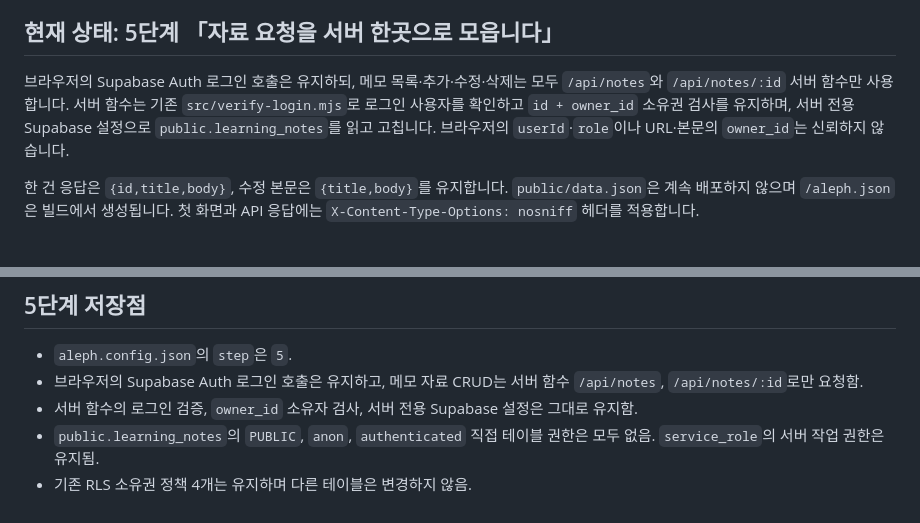
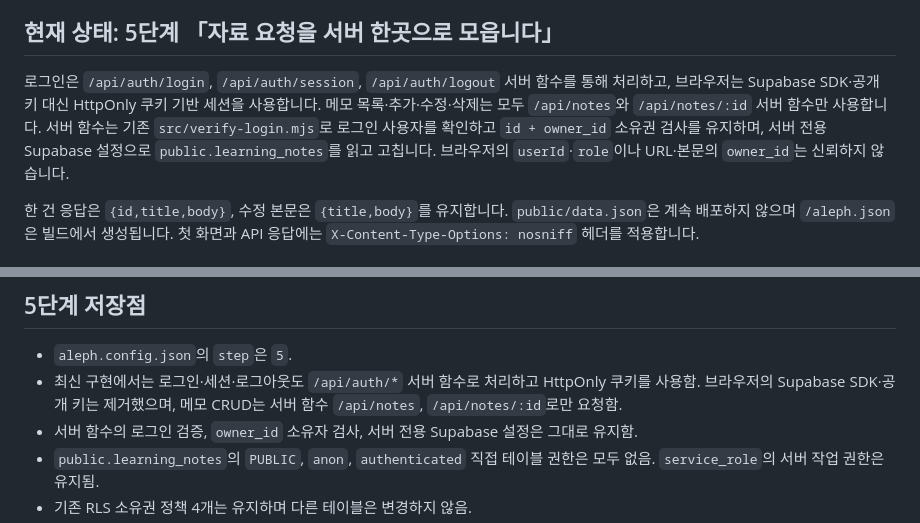
Before and after one commit to graypork/choi-bujang-secret-vault, a Markdown page: README.md, 2 parts joined by grey strips. Rendered like a GitHub page.

Commit message:
docs: align step 5 README with server-side auth

```diff
--- a/README.md
+++ b/README.md
@@ -4,7 +4,7 @@
 
 ## 현재 상태: 5단계 「자료 요청을 서버 한곳으로 모읍니다」
 
-브라우저의 Supabase Auth 로그인 호출은 유지하되, 메모 목록·추가·수정·삭제는 모두 `/api/notes`와 `/api/notes/:id` 서버 함수만 사용합니다. 서버 함수는 기존 `src/verify-login.mjs`로 로그인 사용자를 확인하고 `id + owner_id` 소유권 검사를 유지하며, 서버 전용 Supabase 설정으로 `public.learning_notes`를 읽고 고칩니다. 브라우저의 `userId`·`role`이나 URL·본문의 `owner_id`는 신뢰하지 않습니다.
+로그인은 `/api/auth/login`, `/api/auth/session`, `/api/auth/logout` 서버 함수를 통해 처리하고, 브라우저는 Supabase SDK·공개 키 대신 HttpOnly 쿠키 기반 세션을 사용합니다. 메모 목록·추가·수정·삭제는 모두 `/api/notes`와 `/api/notes/:id` 서버 함수만 사용합니다. 서버 함수는 기존 `src/verify-login.mjs`로 로그인 사용자를 확인하고 `id + owner_id` 소유권 검사를 유지하며, 서버 전용 Supabase 설정으로 `public.learning_notes`를 읽고 고칩니다. 브라우저의 `userId`·`role`이나 URL·본문의 `owner_id`는 신뢰하지 않습니다.
 
 한 건 응답은 `{id,title,body}`, 수정 본문은 `{title,body}`를 유지합니다. `public/data.json`은 계속 배포하지 않으며 `/aleph.json`은 빌드에서 생성됩니다. 첫 화면과 API 응답에는 `X-Content-Type-Options: nosniff` 헤더를 적용합니다.
 
@@ -122,7 +122,7 @@ curl -sS "https://choi-bujang-secret-vault-29li8pv3q-grayporks-projects.vercel.a
 ## 5단계 저장점
 
 - `aleph.config.json`의 `step`은 `5`.
-- 브라우저의 Supabase Auth 로그인 호출은 유지하고, 메모 자료 CRUD는 서버 함수 `/api/notes`, `/api/notes/:id`로만 요청함.
+- 최신 구현에서는 로그인·세션·로그아웃도 `/api/auth/*` 서버 함수로 처리하고 HttpOnly 쿠키를 사용함. 브라우저의 Supabase SDK·공개 키는 제거했으며, 메모 CRUD는 서버 함수 `/api/notes`, `/api/notes/:id`로만 요청함.
 - 서버 함수의 로그인 검증, `owner_id` 소유자 검사, 서버 전용 Supabase 설정은 그대로 유지함.
 - `public.learning_notes`의 `PUBLIC`, `anon`, `authenticated` 직접 테이블 권한은 모두 없음. `service_role`의 서버 작업 권한은 유지됨.
 - 기존 RLS 소유권 정책 4개는 유지하며 다른 테이블은 변경하지 않음.
```
